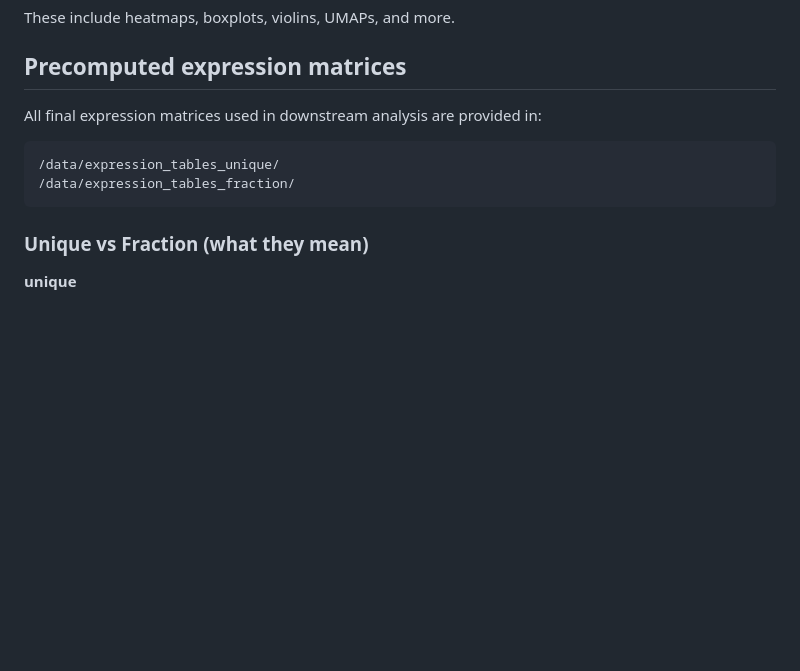
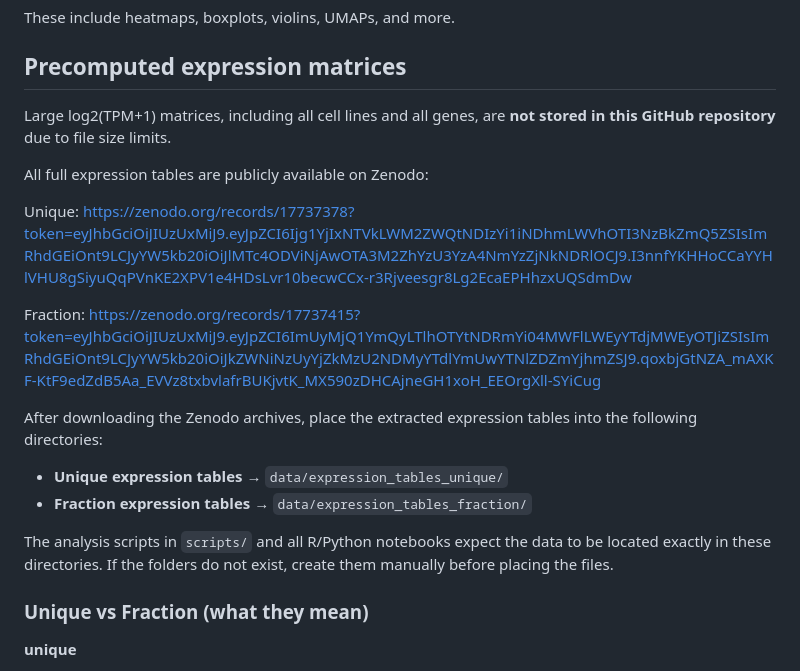
Before and after one commit to ArtyomTyukaev/MYO1-RNAseq-analysis, a Markdown page: README.md, the part around the change. GitHub-like rendering; blank space fills up the shorter version.

````diff
--- a/README.md
+++ b/README.md
@@ -71,11 +71,25 @@ These include heatmaps, boxplots, violins, UMAPs, and more.
 
 ## Precomputed expression matrices
 
-All final expression matrices used in downstream analysis are provided in:
-```
-/data/expression_tables_unique/
-/data/expression_tables_fraction/
-```
+Large log2(TPM+1) matrices, including all cell lines
+and all genes, are **not stored in this GitHub repository** due to file size limits.
+
+All full expression tables are publicly available on Zenodo:
+
+Unique: https://zenodo.org/records/17737378?token=eyJhbGciOiJIUzUxMiJ9.eyJpZCI6Ijg1YjIxNTVkLWM2ZWQtNDIzYi1iNDhmLWVhOTI3NzBkZmQ5ZSIsImRhdGEiOnt9LCJyYW5kb20iOiJlMTc4ODViNjAwOTA3M2ZhYzU3YzA4NmYzZjNkNDRlOCJ9.I3nnfYKHHoCCaYYHlVHU8gSiyuQqPVnKE2XPV1e4HDsLvr10becwCCx-r3Rjveesgr8Lg2EcaEPHhzxUQSdmDw
+
+Fraction: https://zenodo.org/records/17737415?token=eyJhbGciOiJIUzUxMiJ9.eyJpZCI6ImUyMjQ1YmQyLTlhOTYtNDRmYi04MWFlLWEyYTdjMWEyOTJiZSIsImRhdGEiOnt9LCJyYW5kb20iOiJkZWNiNzUyYjZkMzU2NDMyYTdlYmUwYTNlZDZmYjhmZSJ9.qoxbjGtNZA_mAXKF-KtF9edZdB5Aa_EVVz8txbvlafrBUKjvtK_MX590zDHCAjneGH1xoH_EEOrgXll-SYiCug
+
+After downloading the Zenodo archives, place the extracted expression tables
+into the following directories:
+
+- **Unique expression tables →** `data/expression_tables_unique/`
+- **Fraction expression tables →** `data/expression_tables_fraction/`
+
+The analysis scripts in `scripts/` and all R/Python notebooks expect the data
+to be located exactly in these directories. If the folders do not exist,
+create them manually before placing the files.
+
 ### Unique vs Fraction (what they mean)
 
 **unique**
````
